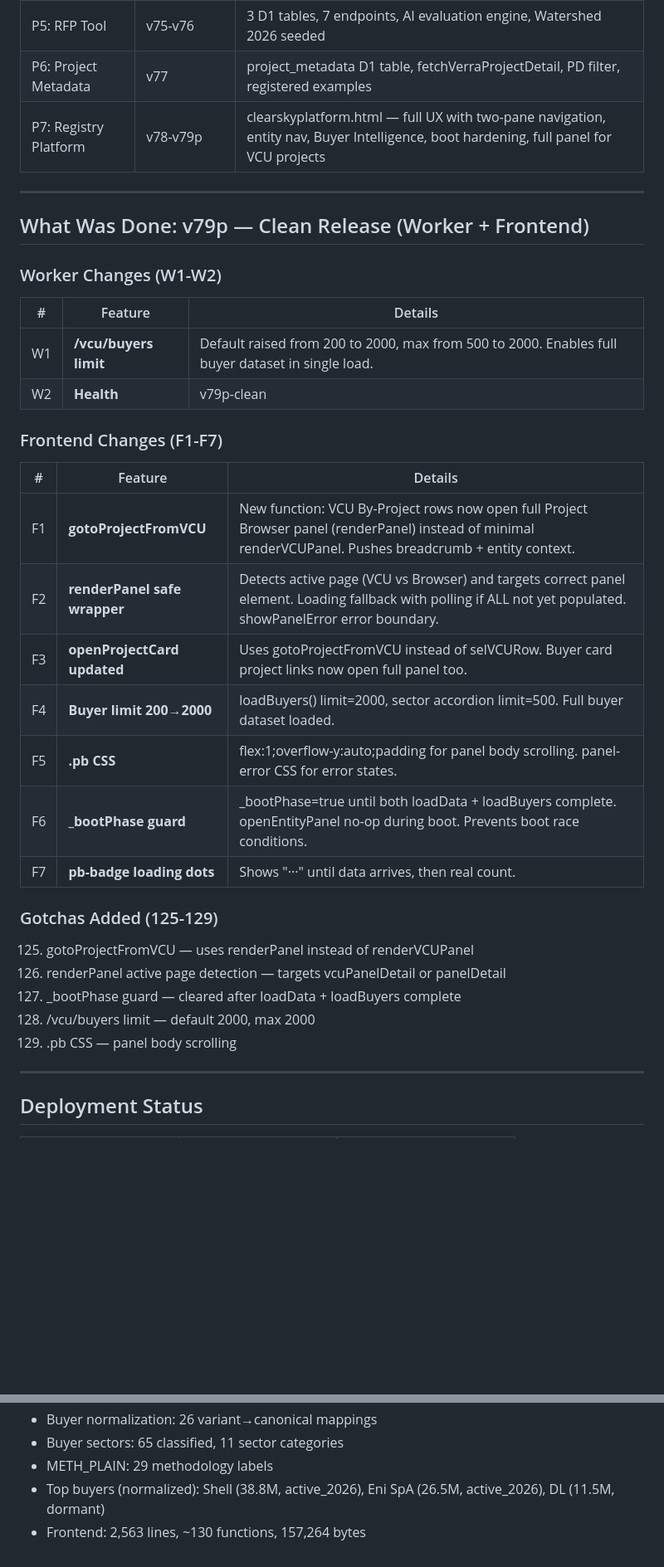
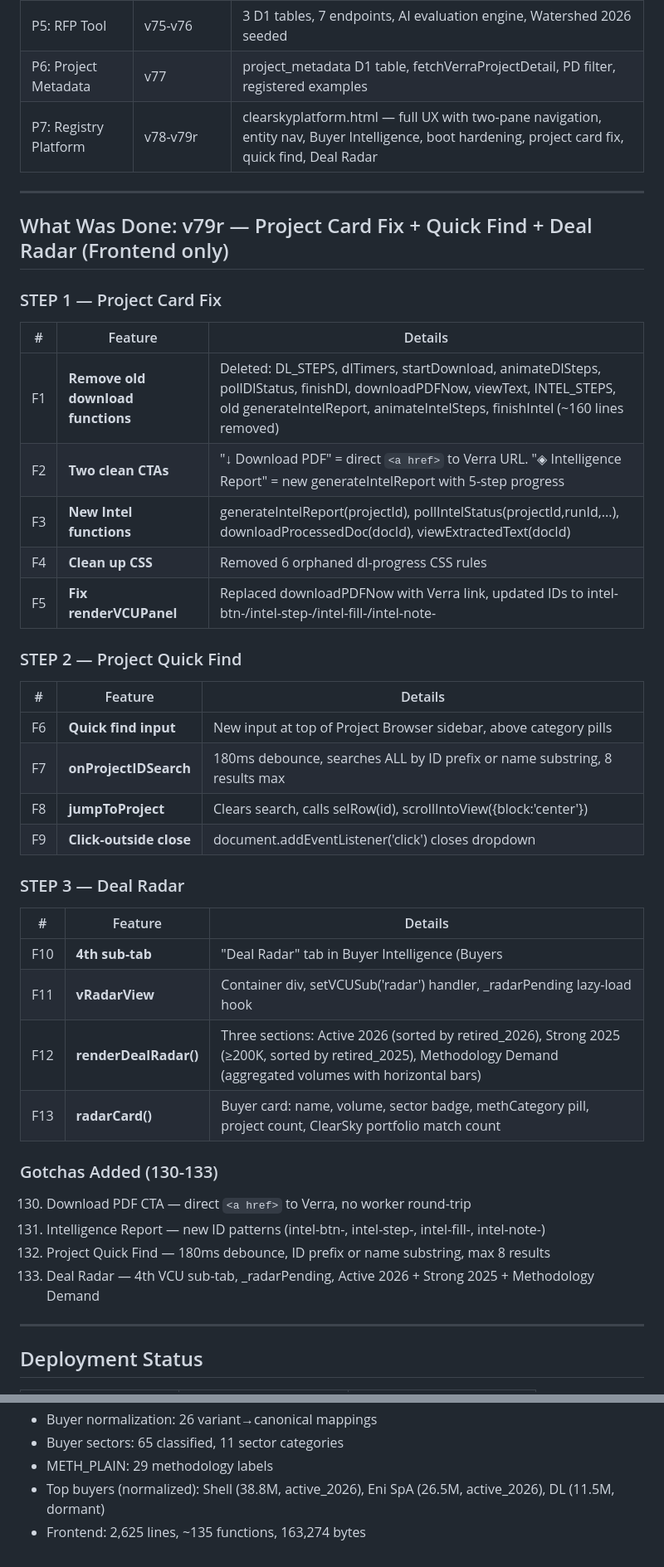
Before and after one commit to luisfelipeadaime-lang/oga-tools, a Markdown page: PABLO_SESSION_HANDOFF.md, 2 parts joined by grey strips. Shown at 83% size. Drawn GitHub-style; blank space fills up the shorter version.

```diff
--- a/PABLO_SESSION_HANDOFF.md
+++ b/PABLO_SESSION_HANDOFF.md
@@ -27,38 +27,46 @@
 | P4: Crawler | v65-v69, v74 | Verra + Puro + Isometric, R2, queue routing, input normalization, extract+sync pipeline |
 | P5: RFP Tool | v75-v76 | 3 D1 tables, 7 endpoints, AI evaluation engine, Watershed 2026 seeded |
 | P6: Project Metadata | v77 | project_metadata D1 table, fetchVerraProjectDetail, PD filter, registered examples |
-| P7: Registry Platform | v78-v79p | clearskyplatform.html — full UX with two-pane navigation, entity nav, Buyer Intelligence, boot hardening, full panel for VCU projects |
+| P7: Registry Platform | v78-v79r | clearskyplatform.html — full UX with two-pane navigation, entity nav, Buyer Intelligence, boot hardening, project card fix, quick find, Deal Radar |
 
 ---
 
-## What Was Done: v79p — Clean Release (Worker + Frontend)
+## What Was Done: v79r — Project Card Fix + Quick Find + Deal Radar (Frontend only)
 
-### Worker Changes (W1-W2)
+### STEP 1 — Project Card Fix
 
 | # | Feature | Details |
 |---|---------|---------|
-| W1 | **/vcu/buyers limit** | Default raised from 200 to 2000, max from 500 to 2000. Enables full buyer dataset in single load. |
-| W2 | **Health** | v79p-clean |
+| F1 | **Remove old download functions** | Deleted: DL_STEPS, dlTimers, startDownload, animateDlSteps, pollDlStatus, finishDl, downloadPDFNow, viewText, INTEL_STEPS, old generateIntelReport, animateIntelSteps, finishIntel (~160 lines removed) |
+| F2 | **Two clean CTAs** | "↓ Download PDF" = direct `<a href>` to Verra URL. "◈ Intelligence Report" = new generateIntelReport with 5-step progress |
+| F3 | **New Intel functions** | generateIntelReport(projectId), pollIntelStatus(projectId,runId,...), downloadProcessedDoc(docId), viewExtractedText(docId) |
+| F4 | **Clean up CSS** | Removed 6 orphaned dl-progress CSS rules |
+| F5 | **Fix renderVCUPanel** | Replaced downloadPDFNow with Verra link, updated IDs to intel-btn-/intel-step-/intel-fill-/intel-note- |
 
-### Frontend Changes (F1-F7)
+### STEP 2 — Project Quick Find
 
 | # | Feature | Details |
 |---|---------|---------|
-| F1 | **gotoProjectFromVCU** | New function: VCU By-Project rows now open full Project Browser panel (renderPanel) instead of minimal renderVCUPanel. Pushes breadcrumb + entity context. |
-| F2 | **renderPanel safe wrapper** | Detects active page (VCU vs Browser) and targets correct panel element. Loading fallback with polling if ALL not yet populated. showPanelError error boundary. |
-| F3 | **openProjectCard updated** | Uses gotoProjectFromVCU instead of selVCURow. Buyer card project links now open full panel too. |
-| F4 | **Buyer limit 200→2000** | loadBuyers() limit=2000, sector accordion limit=500. Full buyer dataset loaded. |
-| F5 | **.pb CSS** | flex:1;overflow-y:auto;padding for panel body scrolling. panel-error CSS for error states. |
-| F6 | **_bootPhase guard** | _bootPhase=true until both loadData + loadBuyers complete. openEntityPanel no-op during boot. Prevents boot race conditions. |
-| F7 | **pb-badge loading dots** | Shows "···" until data arrives, then real count. |
+| F6 | **Quick find input** | New input at top of Project Browser sidebar, above category pills |
+| F7 | **onProjectIDSearch** | 180ms debounce, searches ALL by ID prefix or name substring, 8 results max |
+| F8 | **jumpToProject** | Clears search, calls selRow(id), scrollIntoView({block:'center'}) |
+| F9 | **Click-outside close** | document.addEventListener('click') closes dropdown |
 
-### Gotchas Added (125-129)
+### STEP 3 — Deal Radar
 
-125. gotoProjectFromVCU — uses renderPanel instead of renderVCUPanel
-126. renderPanel active page detection — targets vcuPanelDetail or panelDetail
-127. _bootPhase guard — cleared after loadData + loadBuyers complete
-128. /vcu/buyers limit — default 2000, max 2000
-129. .pb CSS — panel body scrolling
+| # | Feature | Details |
+|---|---------|---------|
+| F10 | **4th sub-tab** | "Deal Radar" tab in Buyer Intelligence (Buyers | Demand Map | Projects | Deal Radar) |
+| F11 | **vRadarView** | Container div, setVCUSub('radar') handler, _radarPending lazy-load hook |
+| F12 | **renderDealRadar()** | Three sections: Active 2026 (sorted by retired_2026), Strong 2025 (≥200K, sorted by retired_2025), Methodology Demand (aggregated volumes with horizontal bars) |
+| F13 | **radarCard()** | Buyer card: name, volume, sector badge, methCategory pill, project count, ClearSky portfolio match count |
+
+### Gotchas Added (130-133)
+
+130. Download PDF CTA — direct `<a href>` to Verra, no worker round-trip
+131. Intelligence Report — new ID patterns (intel-btn-, intel-step-, intel-fill-, intel-note-)
+132. Project Quick Find — 180ms debounce, ID prefix or name substring, max 8 results
+133. Deal Radar — 4th VCU sub-tab, _radarPending, Active 2026 + Strong 2025 + Methodology Demand
 
 ---
 
@@ -111,4 +124,4 @@ git push
 - Buyer sectors: 65 classified, 11 sector categories
 - METH_PLAIN: 29 methodology labels
 - Top buyers (normalized): Shell (38.8M, active_2026), Eni SpA (26.5M, active_2026), DL (11.5M, dormant)
-- Frontend: 2,563 lines, ~130 functions, 157,264 bytes
+- Frontend: 2,625 lines, ~135 functions, 163,274 bytes
```
Also changed, not shown: other parts of PABLO_SESSION_HANDOFF.md (+16 -11 lines), PABLO_CLAUDE.md (+3 -1 lines), SYSTEM.md (+8 -0 lines).
